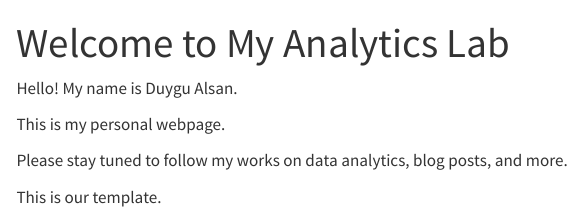
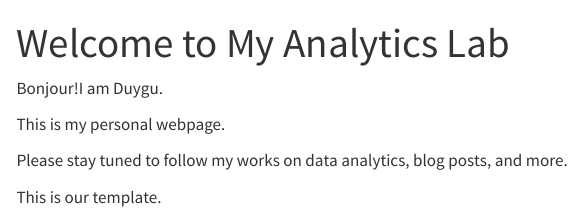
Before and after one commit to emu-hacettepe-analytics/emu430-fall2023-duygualsan, a Quarto document (index.qmd): the page in a window 1100 px wide, from its top. Rendered offline with R 4.5, knitr and Pandoc in place of Quarto, with nearby package versions; menus at the side of the page are left out.

Commit message:
Update index.qmd

```diff
--- a/index.qmd
+++ b/index.qmd
@@ -3,7 +3,7 @@ title: "Welcome to My Analytics Lab"
 sidebar: false
 ---
 
-Hello! My name is Duygu Alsan.
+Bonjour!I am Duygu.
 
 This is my personal webpage.
 
```
